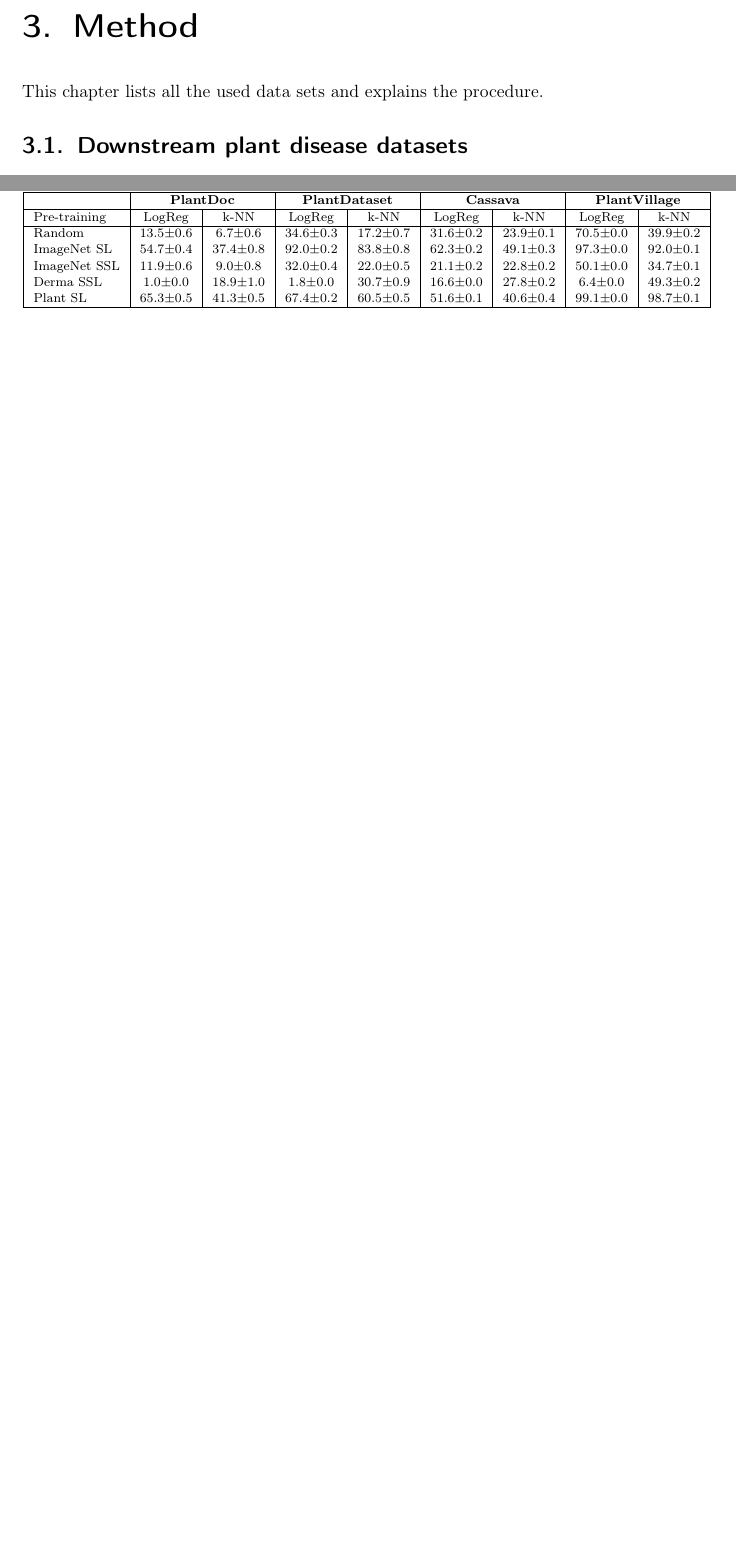
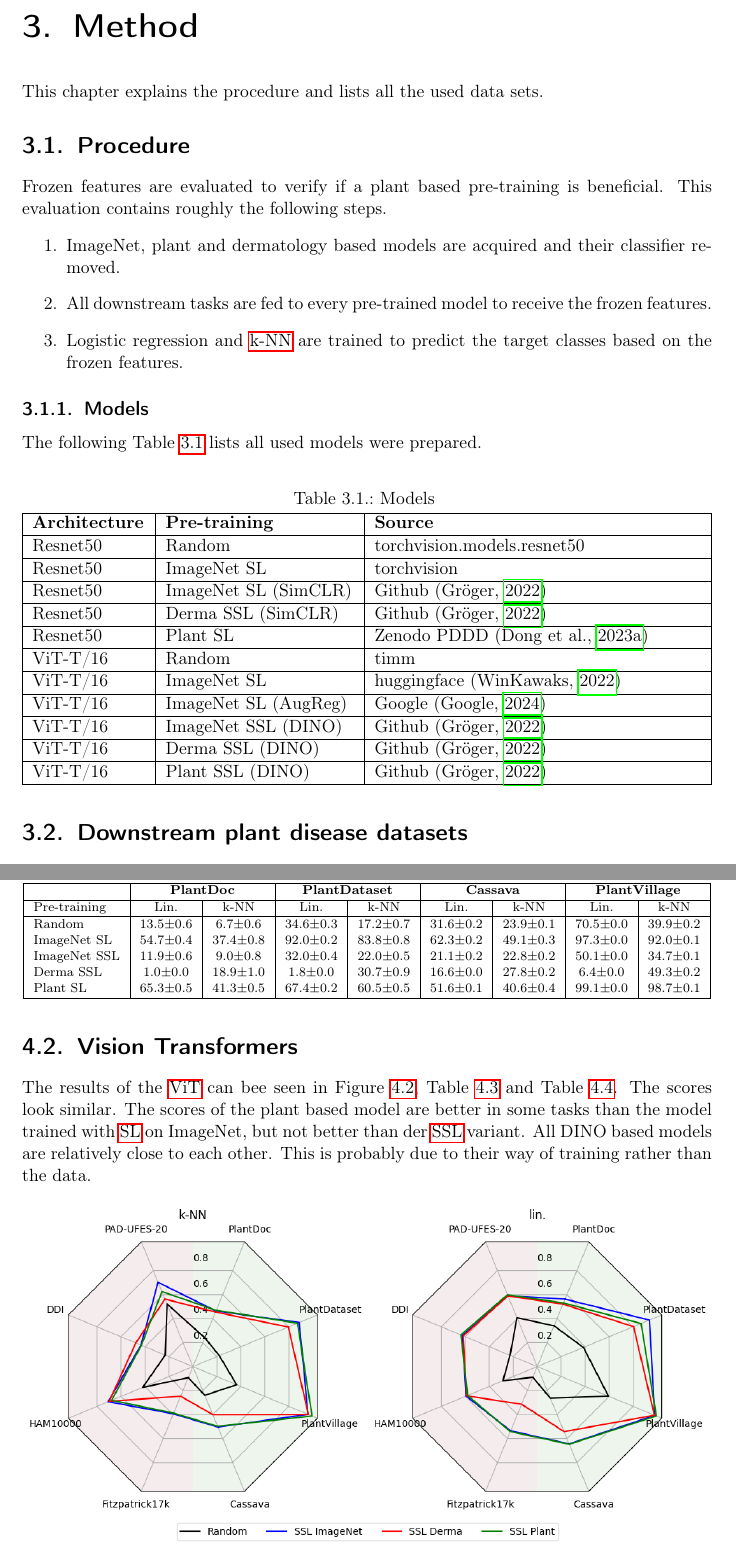
Before and after one commit to AlexanderPeter/thesis, a LaTeX thesis (report/report.tex, which reads report/content/3_3_method.tex, report/content/3_4_results.tex): two parts of pages 16 and 25 of 39 before the commit and two parts of pages 16 and 27 of 43 after it, joined at a grey line, cut so that both start at the same text, the shorter picture padded with empty space. Compiled offline with pdfLaTeX.

Commit message:
add spiderplots

```diff
--- a/report/content/3_3_method.tex
+++ b/report/content/3_3_method.tex
@@ -1,8 +1,46 @@
 \chapter{Method}
-This chapter lists all the used data sets and explains the procedure.
+This chapter explains the procedure and lists all the used data sets.
 
-\section{Downstream plant disease datasets}
-\label{section:plant_datasets}
+\section{Procedure}
+
+
+Frozen features are evaluated to verify if a plant based pre-training is beneficial. This evaluation contains roughly the following steps.
+\begin{enumerate}
+    \item ImageNet, plant and dermatology based models are acquired and their classifier removed.
+    \item All downstream tasks are fed to every pre-trained model to receive the frozen features.
+    \item Logistic regression and \gls{knn} are trained to predict the target classes based on the frozen features.
+\end{enumerate}
+\subsection{Models}
+
+The following Table~\ref{tab:models} lists all used models were prepared.
+
+\begin{table}[H]
+\centering
+\caption{Models \label{tab:models}}
+\begin{tabularx}{\textwidth}{|
+    >{\hsize=.18\hsize}X |
+    >{\hsize=.30\hsize}X |
+    >{\hsize=.52\hsize}X |
+}
+\hline
+\textbf{Architecture} & \textbf{Pre-training} & \textbf{Source} \tabularnewline \hline
+Resnet50 & Random & torchvision.models.resnet50 \tabularnewline \hline
+Resnet50 & ImageNet SL & torchvision \tabularnewline \hline
+Resnet50 & ImageNet SL (SimCLR) & Github \autocite{groeger2022} \tabularnewline \hline
+Resnet50 & Derma SSL (SimCLR) & Github \autocite{groeger2022} \tabularnewline \hline
+Resnet50 & Plant SL & Zenodo PDDD \autocite{zenodo2023} \tabularnewline \hline
+ViT-T/16 & Random & timm \tabularnewline \hline
+ViT-T/16 & ImageNet SL & huggingface \autocite{winkawaks2022} \tabularnewline \hline
+ViT-T/16 & ImageNet SL (AugReg) & Google \autocite{google2024} \tabularnewline \hline
+ViT-T/16 & ImageNet SSL (DINO) & Github \autocite{groeger2022} \tabularnewline \hline
+ViT-T/16 & Derma SSL (DINO) & Github \autocite{groeger2022} \tabularnewline \hline
+ViT-T/16 & Plant SSL (DINO) & Github \autocite{groeger2022} \tabularnewline \hline
+\end{tabularx}
+\end{table}
+
+
+
+\section{Downstream plant disease datasets}\label{section:plant_datasets}
 
 There are several datasets on plant diseases publicly available, but only a few meet the requirements such as sufficient size and appropriate image resolution. The following Table~\ref{tab:suitable_plant_datasets} lists the suitable plant disease datasets used in this work. The complete list regarded plant datasets including links is in the Appendix~\ref{appendix:datasets_tables}.
 
--- a/report/content/3_4_results.tex
+++ b/report/content/3_4_results.tex
@@ -28,11 +36,23 @@ table foot=\hline]{../results/f1_scores_resnet_derma.csv}{}%
 {\fontsize{8pt}{10pt}\selectfont
 \csvreader[tabular=|l|c|c|c|c|c|c|c|c|,
 filter expr={test{\ifnumgreater{\thecsvinputline}{3}}},
-table head=\hline\multicolumn{1}{|c|}{} & \multicolumn{2}{c|}{\bfseries PlantDoc} & \multicolumn{2}{c|}{\bfseries PlantDataset} & \multicolumn{2}{c|}{\bfseries Cassava} & \multicolumn{2}{c|}{\bfseries PlantVillage}\\\hline Pre-training & LogReg & k-NN & LogReg & k-NN & LogReg & k-NN & LogReg & k-NN \\\hline,
+table head=\hline\multicolumn{1}{|c|}{} & \multicolumn{2}{c|}{\bfseries PlantDoc} & \multicolumn{2}{c|}{\bfseries PlantDataset} & \multicolumn{2}{c|}{\bfseries Cassava} & \multicolumn{2}{c|}{\bfseries PlantVillage}\\\hline Pre-training & Lin. & k-NN & Lin. & k-NN & Lin. & k-NN & Lin. & k-NN \\\hline,
 table foot=\hline]{../results/f1_scores_resnet_plant.csv}{}%
 {\csvcoli\ & \csvcolii & \csvcoliii & \csvcoliv & \csvcolv & \csvcolvi & \csvcolvii & \csvcolviii & \csvcolix}%
 }
 \end{table}
+
+\section{Vision Transformers}
+
+The results of the \gls{vit} can bee seen in Figure~\ref{fig:spider_vit}, Table~\ref{tab:f1_scores_vit_derma} and Table~\ref{tab:f1_scores_vit_plant}.
+The scores look similar. The scores of the plant based model are better in some tasks than the model trained with \gls{sl} on ImageNet, but not better than der \gls{ssl} variant. All DINO based models are relatively close to each other. This is probably due to their way of training rather than the data.
+
+\begin{figure}[H]
+    \begin{center}
+    \includegraphics[width=15cm]{../images/spider_vit.png}
+    \caption{Linear evaluation of \gls{vit}}\label{fig:spider_vit}
+    \end{center}
+\end{figure}
 
 
 \begin{table}[H]
```
Also changed, not shown: report/bibliography.bib (+69 -63 lines), report/report.tex (+1 -1 lines), images/spider_resnet50.png (added), images/spider_vit.png (added), report/content/3_3_method.tex (5 more changed lines), report/content/3_4_results.tex (29 more changed lines), 1 other file.
